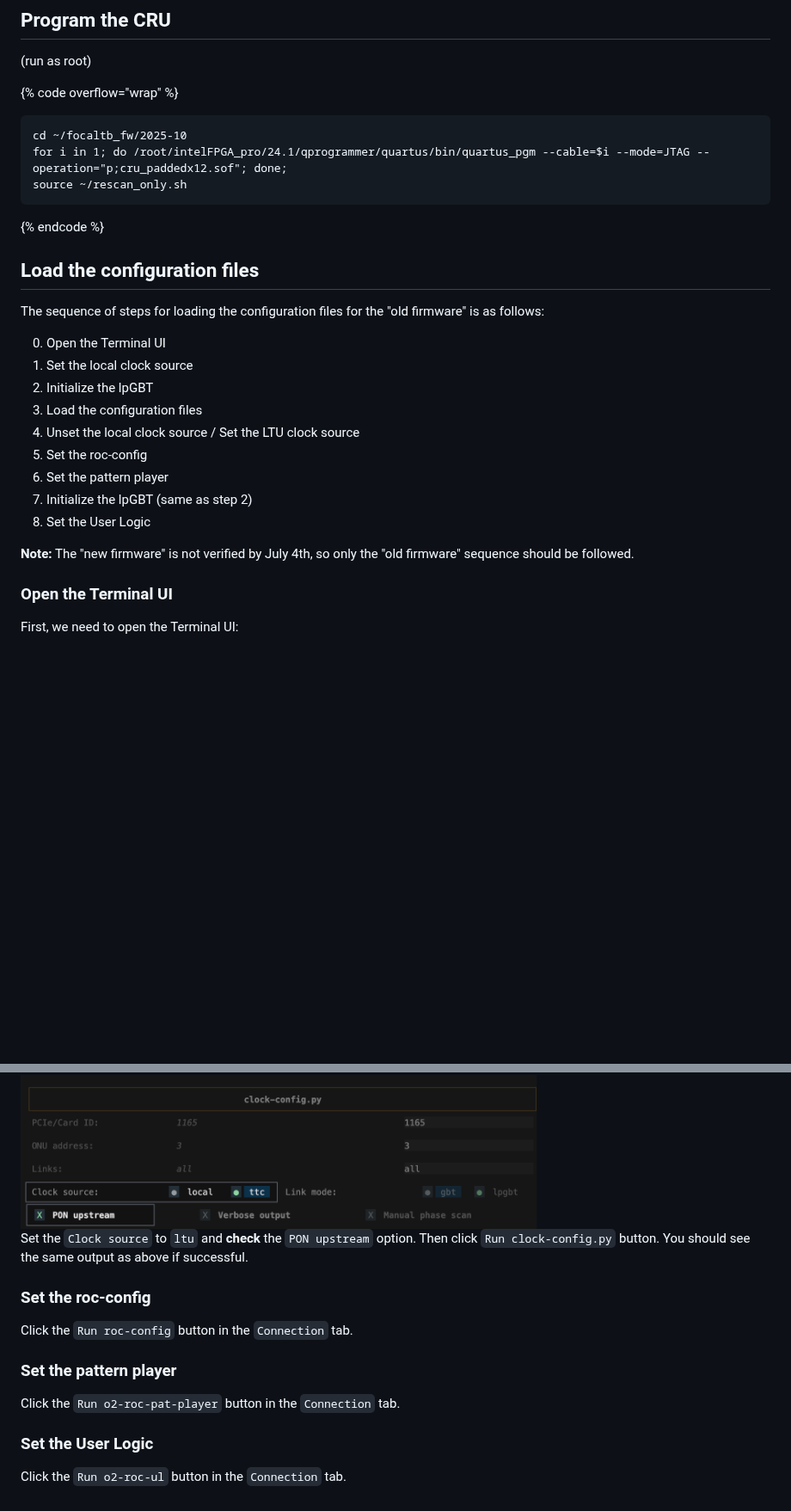
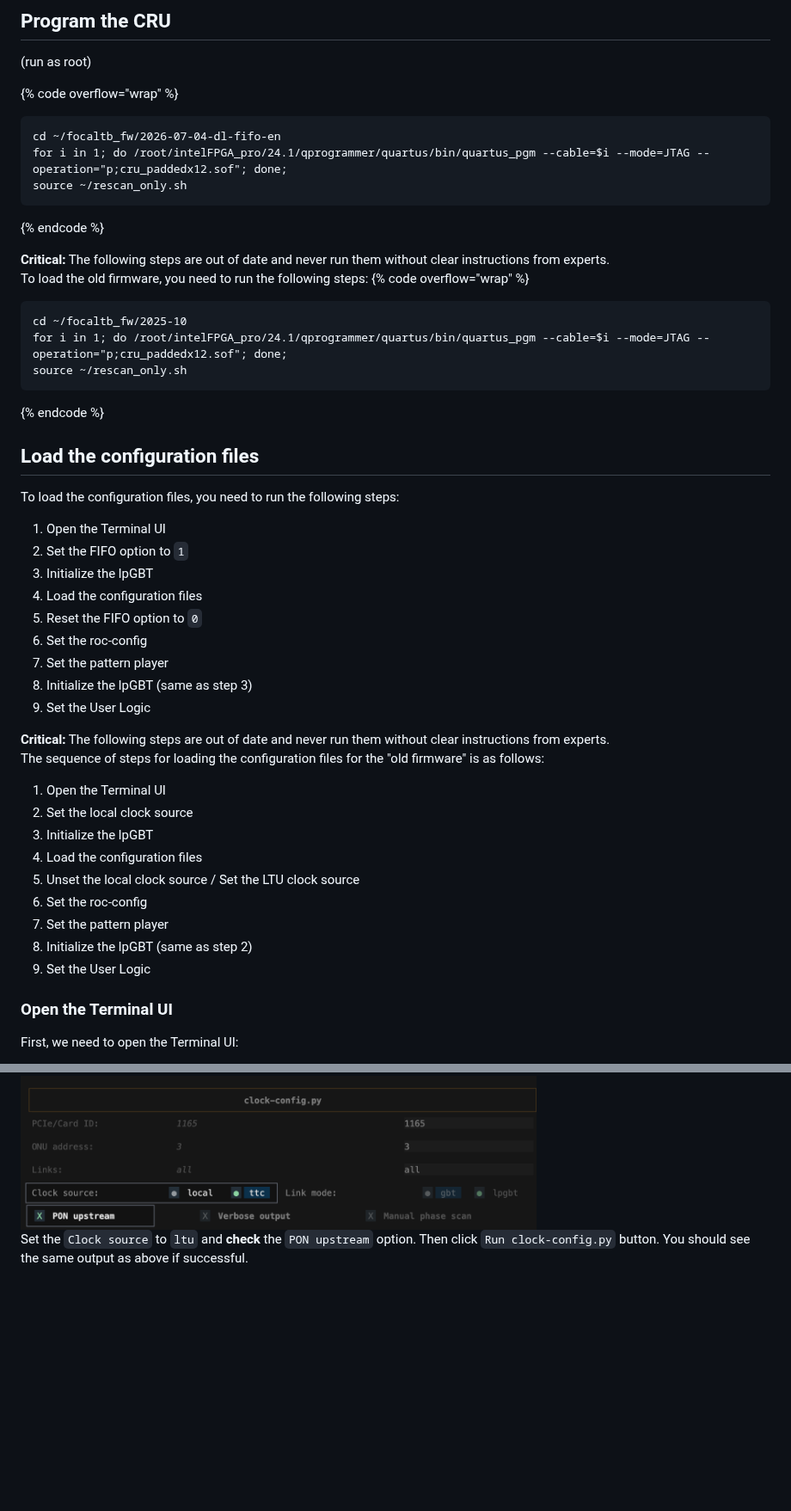
Before and after one commit to FriederikeBock/focal-tb-docu, a Markdown page: expert-pages/roc-config.md, 2 parts joined by grey strips. Shown at 86% size. Rendered like a GitHub page; blank space fills up the shorter version.

Commit message:
Updated firmware loading and config loading

````diff
--- a/expert-pages/roc-config.md
+++ b/expert-pages/roc-config.md
@@ -20,6 +20,19 @@ ssh flp@alio2-flp-focal
 
 {% code overflow="wrap" %}
 ```shellscript
+cd ~/focaltb_fw/2026-07-04-dl-fifo-en
+for i in 1; do /root/intelFPGA_pro/24.1/qprogrammer/quartus/bin/quartus_pgm --cable=$i --mode=JTAG --operation="p;cru_paddedx12.sof"; done;
+source ~/rescan_only.sh
+```
+{% endcode %}
+
+<div style="border-left: 4px solid #ef4b4e; background: #fff0f0; padding: 0.8rem 1rem; margin: 1rem 0;">
+<strong>Critical:</strong> The following steps are out of date and never run them without clear instructions from experts.
+</div>
+
+To load the old firmware, you need to run the following steps:
+{% code overflow="wrap" %}
+```shellscript
 cd ~/focaltb_fw/2025-10
 for i in 1; do /root/intelFPGA_pro/24.1/qprogrammer/quartus/bin/quartus_pgm --cable=$i --mode=JTAG --operation="p;cru_paddedx12.sof"; done;
 source ~/rescan_only.sh
@@ -28,21 +41,33 @@ source ~/rescan_only.sh
 
 ## Load the configuration files
 
+To load the configuration files, you need to run the following steps:
+
+1. Open the Terminal UI
+2. Set the FIFO option to `1`
+3. Initialize the lpGBT
+4. Load the configuration files
+5. Reset the FIFO option to `0`
+6. Set the roc-config
+7. Set the pattern player
+8. Initialize the lpGBT (same as step 3)
+9. Set the User Logic
+
+<div style="border-left: 4px solid #ef4b4e; background: #fff0f0; padding: 0.8rem 1rem; margin: 1rem 0;">
+<strong>Critical:</strong> The following steps are out of date and never run them without clear instructions from experts.
+</div>
+
 The sequence of steps for loading the configuration files for the "old firmware" is as follows:
 
-0. Open the Terminal UI
-1. Set the local clock source
-2. Initialize the lpGBT
-3. Load the configuration files
-4. Unset the local clock source / Set the LTU clock source
-5. Set the roc-config
-6. Set the pattern player
-7. Initialize the lpGBT (same as step 2)
-8. Set the User Logic
-
-<div style="border-left: 4px solid #0969da; background: #ddf4ff; padding: 0.8rem 1rem; margin: 1rem 0;">
-<strong>Note:</strong> The "new firmware" is not verified by July 4th, so only the "old firmware" sequence should be followed.
-</div>
+1. Open the Terminal UI
+2. Set the local clock source
+3. Initialize the lpGBT
+4. Load the configuration files
+5. Unset the local clock source / Set the LTU clock source
+6. Set the roc-config
+7. Set the pattern player
+8. Initialize the lpGBT (same as step 2)
+9. Set the User Logic
 
 ### Open the Terminal UI
 
@@ -113,15 +160,3 @@ It is the same section but the reverse.
 <img src="../.gitbook/assets/TUI_clock_ttc.png" width="600">
 
 Set the `Clock source` to `ltu` and **check** the `PON upstream` option. Then click `Run clock-config.py` button. You should see the same output as above if successful.
-
-### Set the roc-config
-
-Click the `Run roc-config` button in the `Connection` tab.
-
-### Set the pattern player
-
-Click the `Run o2-roc-pat-player` button in the `Connection` tab.
-
-### Set the User Logic
-
-Click the `Run o2-roc-ul` button in the `Connection` tab.
````
Also changed, not shown: other parts of expert-pages/roc-config.md (+32 -10 lines), .gitbook/assets/TUI_FIFO.png (added).
